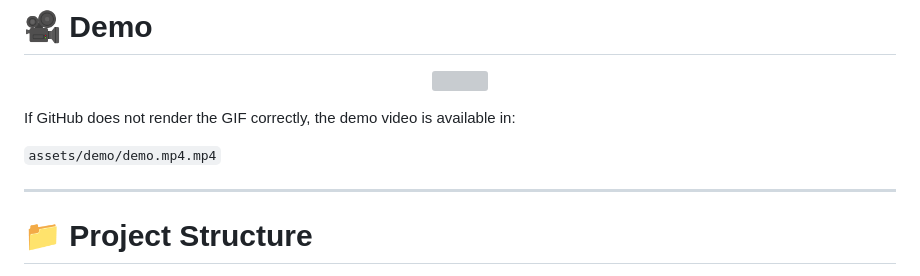
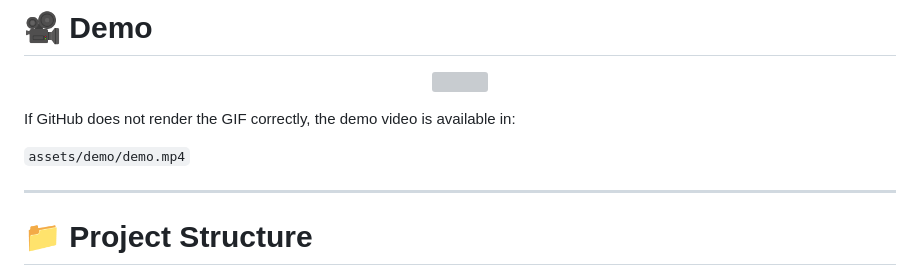
Before and after one commit to Nakshatravijayvargi/REVA, a Markdown page: README.md, the part around the change. Rendered like a GitHub page; grey boxes are pictures that could not be loaded.

```diff
--- a/README.md
+++ b/README.md
@@ -134,7 +134,7 @@ The dashboard allows administrators to monitor waste levels, environmental impac
 
 If GitHub does not render the GIF correctly, the demo video is available in:
 
-`assets/demo/demo.mp4.mp4`
+`assets/demo/demo.mp4`
 
 ---
 
```
